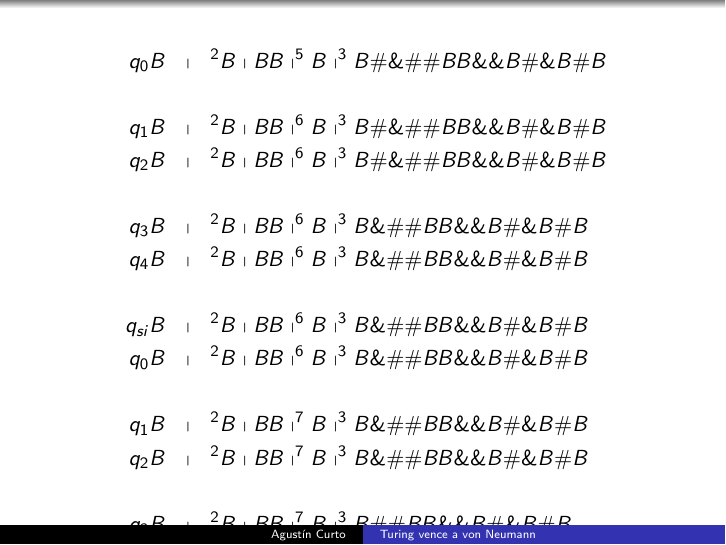
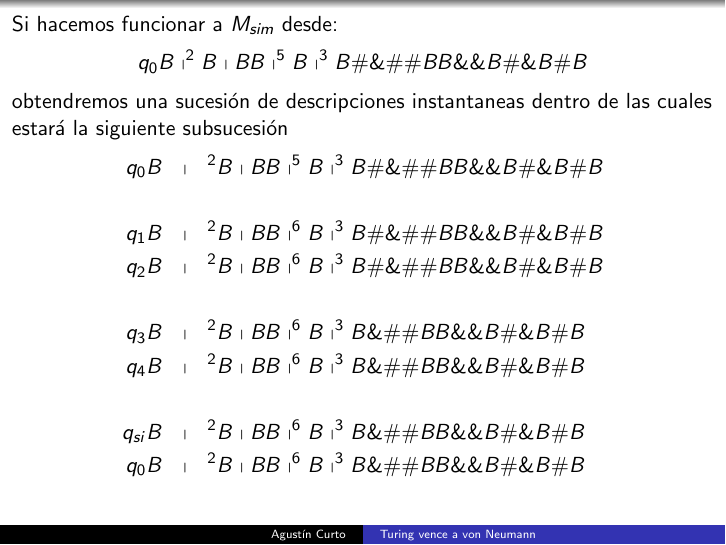
Before and after one commit to FaMAFStuffs/slides_video_lengform, LaTeX slides (video_slides.tex, which reads frames/14_frame.tex): page 15 of 32. Compiled offline with pdfLaTeX.

Commit message:
Slide 14 ready

```diff
--- a/frames/14_frame.tex
+++ b/frames/14_frame.tex
@@ -1,7 +1,11 @@
 \begin{frame}
-
+  \PN Si hacemos funcionar a $M_{sim}$ desde:
+  \[
+    q_{0} B \shortmid^{2} B \shortmid BB \shortmid^{5} B \shortmid^{3} B \#\&\#\# BB \&\& B \#\& B \# B
+  \]
+  \PN obtendremos una sucesión de descripciones instantaneas dentro de las cuales estará la siguiente subsucesión
   \begin{eqnarray*}
-  q_{0}B &\shortmid &^{2}B\shortmid BB\shortmid ^{5}B\shortmid
+    q_{0} B &\shortmid &^{2}B\shortmid BB\shortmid ^{5}B\shortmid
     ^{3}B\#\&\#\#BB\&\&B\#\&B\#B \\
     && \\
     q_{1}B &\shortmid &^{2}B\shortmid BB\shortmid ^{6}B\shortmid
@@ -18,25 +22,5 @@
     ^{3}B\&\#\#BB\&\&B\#\&B\#B \\
     q_{0}B &\shortmid &^{2}B\shortmid BB\shortmid ^{6}B\shortmid
     ^{3}B\&\#\#BB\&\&B\#\&B\#B \\
-  && \\
-  q_{1}B &\shortmid &^{2}B\shortmid BB\shortmid ^{7}B\shortmid
-  ^{3}B\&\#\#BB\&\&B\#\&B\#B \\
-  q_{2}B &\shortmid &^{2}B\shortmid BB\shortmid ^{7}B\shortmid
-  ^{3}B\&\#\#BB\&\&B\#\&B\#B \\
-  && \\
-  q_{3}B &\shortmid &^{2}B\shortmid BB\shortmid ^{7}B\shortmid
-  ^{3}B\#\#BB\&\&B\#\&B\#B \\
-  q_{4}B &\shortmid &^{2}B\shortmid BB\shortmid ^{7}B\shortmid
-  ^{3}B\#\#BB\&\&B\#\&B\#B \\
-  && \\
-  q_{no}B &\shortmid &^{2}B\shortmid BB\shortmid ^{7}B\shortmid
-  ^{3}B\#\#BB\&\&B\#\&B\#B \\
-  q_{5}B &\shortmid &^{2}B\shortmid BB\shortmid ^{7}B\shortmid
-  ^{3}B\#\#BB\&\&B\#\&B\#B \\
-  && \\
-  q_{6}B &\shortmid &^{2}B\shortmid BB\shortmid ^{7}B\shortmid
-  ^{3}B\#\#BB\&\&\#B\#\&B\#B
   \end{eqnarray*}
-
-
 \end{frame}
```
Lines whose indentation alone changed are shown as unchanged.
